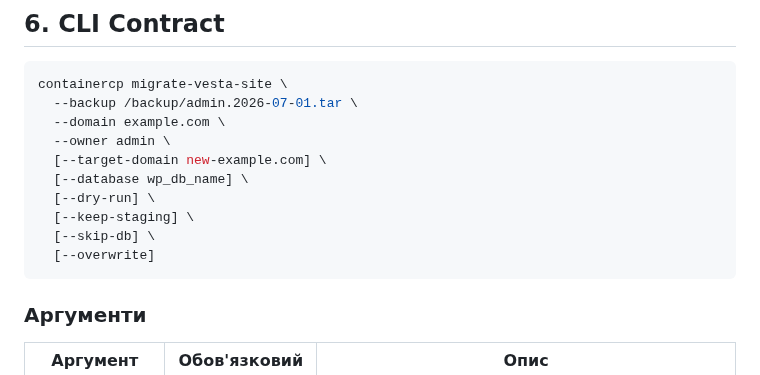
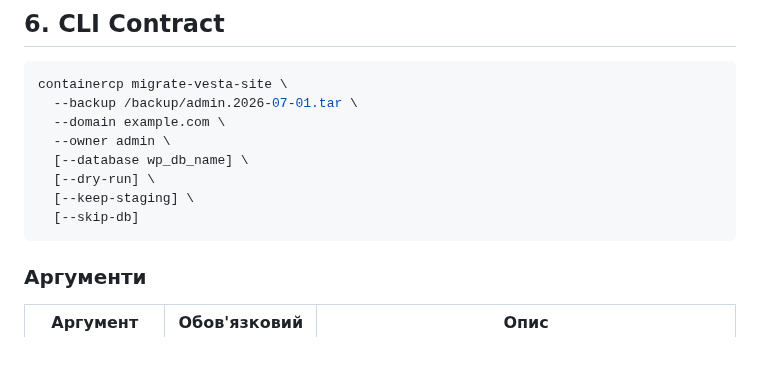
Before and after one commit to powern/containercp, a Markdown page: planning/MYVESTA_SITE_IMPORT_PLAN.md, the part around one of its changes. Rendered like a GitHub page; blank space fills up the shorter version.

````diff
--- a/planning/MYVESTA_SITE_IMPORT_PLAN.md
+++ b/planning/MYVESTA_SITE_IMPORT_PLAN.md
@@ -382,12 +382,10 @@ containercp migrate-vesta-site \
   --backup /backup/admin.2026-07-01.tar \
   --domain example.com \
   --owner admin \
-  [--target-domain new-example.com] \
   [--database wp_db_name] \
   [--dry-run] \
   [--keep-staging] \
-  [--skip-db] \
-  [--overwrite]
+  [--skip-db]
 ```
 
 ### Аргументи
````
Also changed, not shown: other parts of planning/MYVESTA_SITE_IMPORT_PLAN.md (+9 -10 lines).
